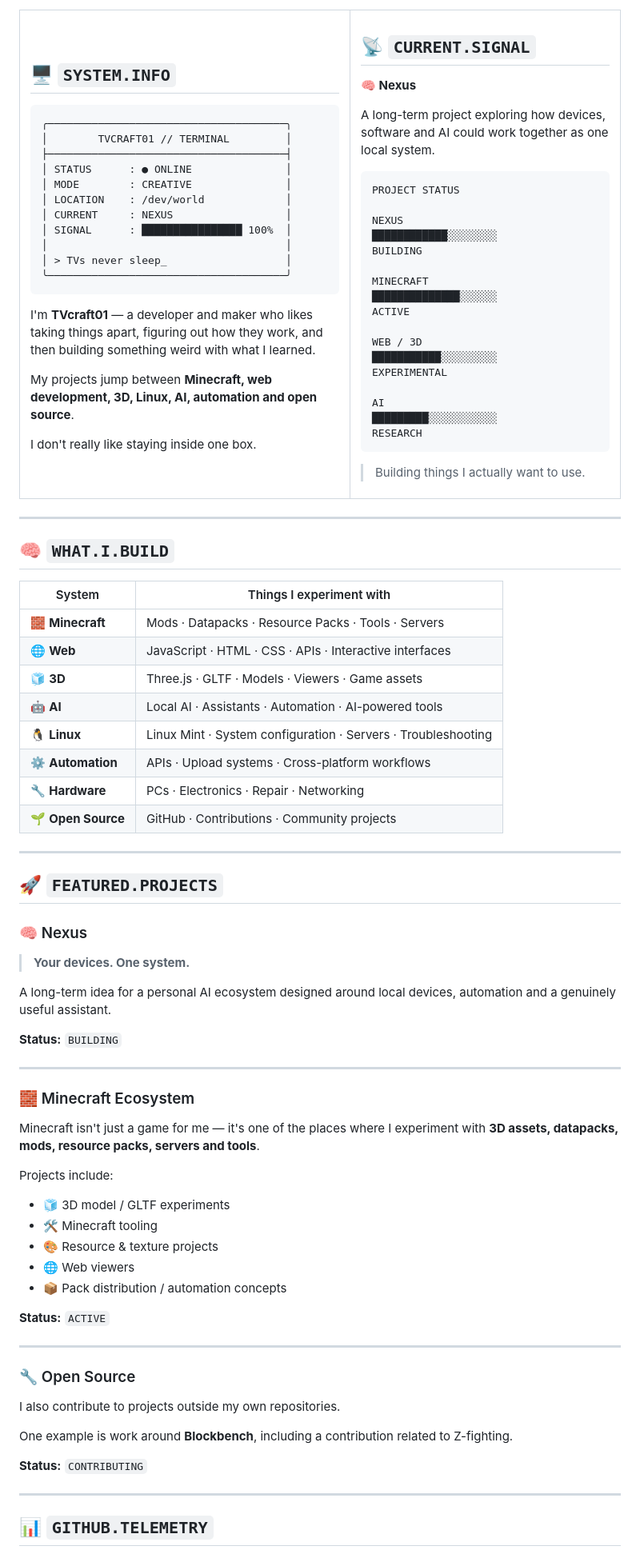
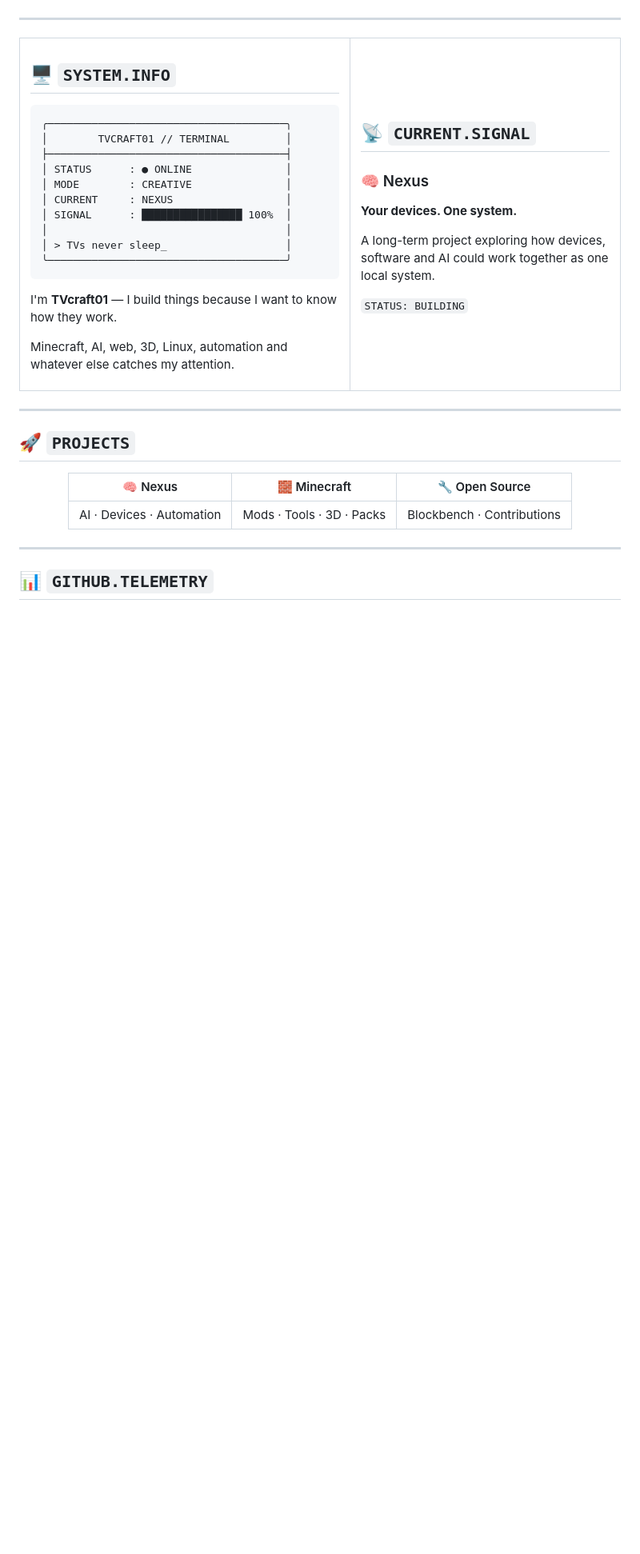
Before and after one commit to TVcraft01/TVcraft01, a Markdown page: README.md, the part around one of its changes. Shown at 80% size. GitHub-like rendering; blank space fills up the shorter version.

Commit message:
Revise README content and project descriptions
Updated personal description and project statuses in README.

````diff
--- a/README.md
+++ b/README.md
@@ -34,7 +31,6 @@
 ├──────────────────────────────────────┤
 │ STATUS      : ● ONLINE               │
 │ MODE        : CREATIVE               │
-│ LOCATION    : /dev/world             │
 │ CURRENT     : NEXUS                  │
 │ SIGNAL      : ████████████████ 100%  │
 │                                      │
@@ -42,11 +38,9 @@
 ╰──────────────────────────────────────╯
 ```
 
-I'm **TVcraft01** — a developer and maker who likes taking things apart, figuring out how they work, and then building something weird with what I learned.
+I'm **TVcraft01** — I build things because I want to know how they work.
 
-My projects jump between **Minecraft, web development, 3D, Linux, AI, automation and open source**.
-
-I don't really like staying inside one box.
+Minecraft, AI, web, 3D, Linux, automation and whatever else catches my attention.
 
 </td>
 
@@ -54,31 +48,13 @@ I don't really like staying inside one box.
 
 ## 📡 `CURRENT.SIGNAL`
 
-**🧠 Nexus**
+### 🧠 Nexus
+
+**Your devices. One system.**
 
 A long-term project exploring how devices, software and AI could work together as one local system.
 
-```text
-PROJECT STATUS
-
-NEXUS
-████████████░░░░░░░░
-BUILDING
-
-MINECRAFT
-██████████████░░░░░░
-ACTIVE
-
-WEB / 3D
-███████████░░░░░░░░░
-EXPERIMENTAL
-
-AI
-█████████░░░░░░░░░░░
-RESEARCH
-```
-
-> Building things I actually want to use.
+`STATUS: BUILDING`
 
 </td>
 </tr>
@@ -86,56 +62,15 @@ RESEARCH
 
 ---
 
-## 🧠 `WHAT.I.BUILD`
+## 🚀 `PROJECTS`
 
-| System             | Things I experiment with                                      |
-| ------------------ | ------------------------------------------------------------- |
-| 🧱 **Minecraft**   | Mods · Datapacks · Resource Packs · Tools · Servers           |
-| 🌐 **Web**         | JavaScript · HTML · CSS · APIs · Interactive interfaces       |
-| 🧊 **3D**          | Three.js · GLTF · Models · Viewers · Game assets              |
-| 🤖 **AI**          | Local AI · Assistants · Automation · AI-powered tools         |
-| 🐧 **Linux**       | Linux Mint · System configuration · Servers · Troubleshooting |
-| ⚙️ **Automation**  | APIs · Upload systems · Cross-platform workflows              |
-| 🔧 **Hardware**    | PCs · Electronics · Repair · Networking                       |
-| 🌱 **Open Source** | GitHub · Contributions · Community projects                   |
+<div align="center">
 
----
+|          🧠 Nexus         |        🧱 Minecraft       |       🔧 Open Source       |
+| :-----------------------: | :-----------------------: | :------------------------: |
+| AI · Devices · Automation | Mods · Tools · 3D · Packs | Blockbench · Contributions |
 
-## 🚀 `FEATURED.PROJECTS`
-
-### 🧠 Nexus
-
-> **Your devices. One system.**
-
-A long-term idea for a personal AI ecosystem designed around local devices, automation and a genuinely useful assistant.
-
-**Status:** `BUILDING`
-
----
-
-### 🧱 Minecraft Ecosystem
-
-Minecraft isn't just a game for me — it's one of the places where I experiment with **3D assets, datapacks, mods, resource packs, servers and tools**.
-
-Projects include:
-
-* 🧊 3D model / GLTF experiments
-* 🛠️ Minecraft tooling
-* 🎨 Resource & texture projects
-* 🌐 Web viewers
-* 📦 Pack distribution / automation concepts
-
-**Status:** `ACTIVE`
-
----
-
-### 🔧 Open Source
-
-I also contribute to projects outside my own repositories.
-
-One example is work around **Blockbench**, including a contribution related to Z-fighting.
-
-**Status:** `CONTRIBUTING`
+</div>
 
 ---
 
````
Also changed, not shown: other parts of README.md (+16 -97 lines).
